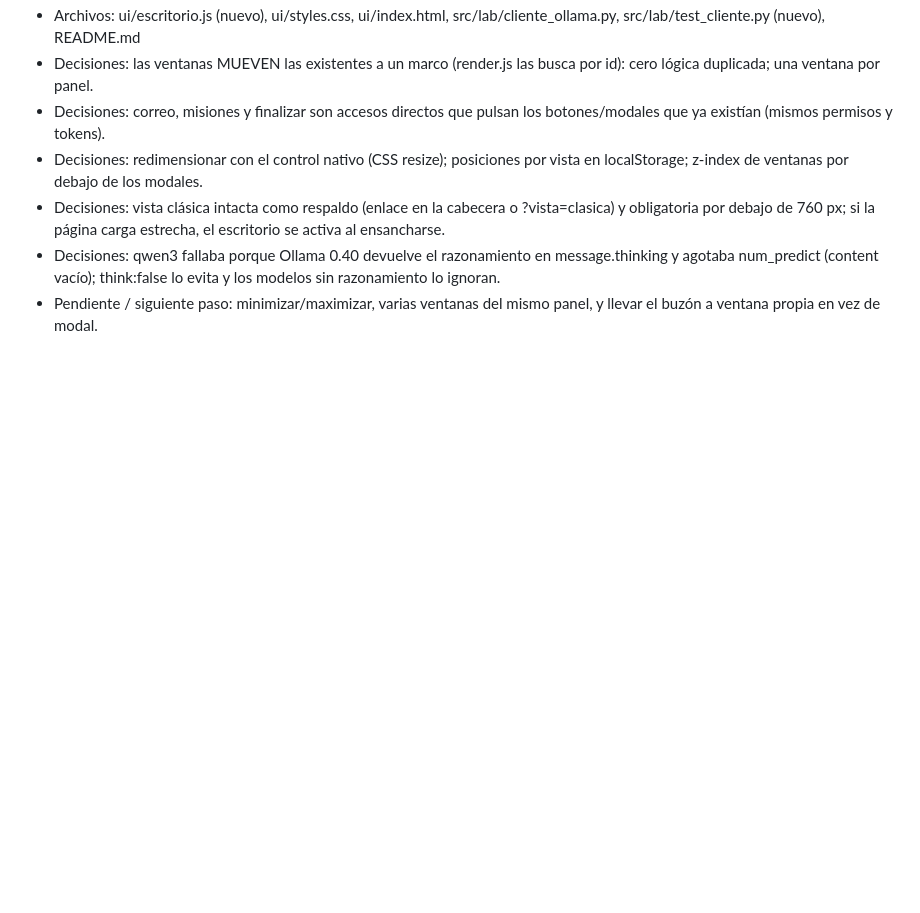
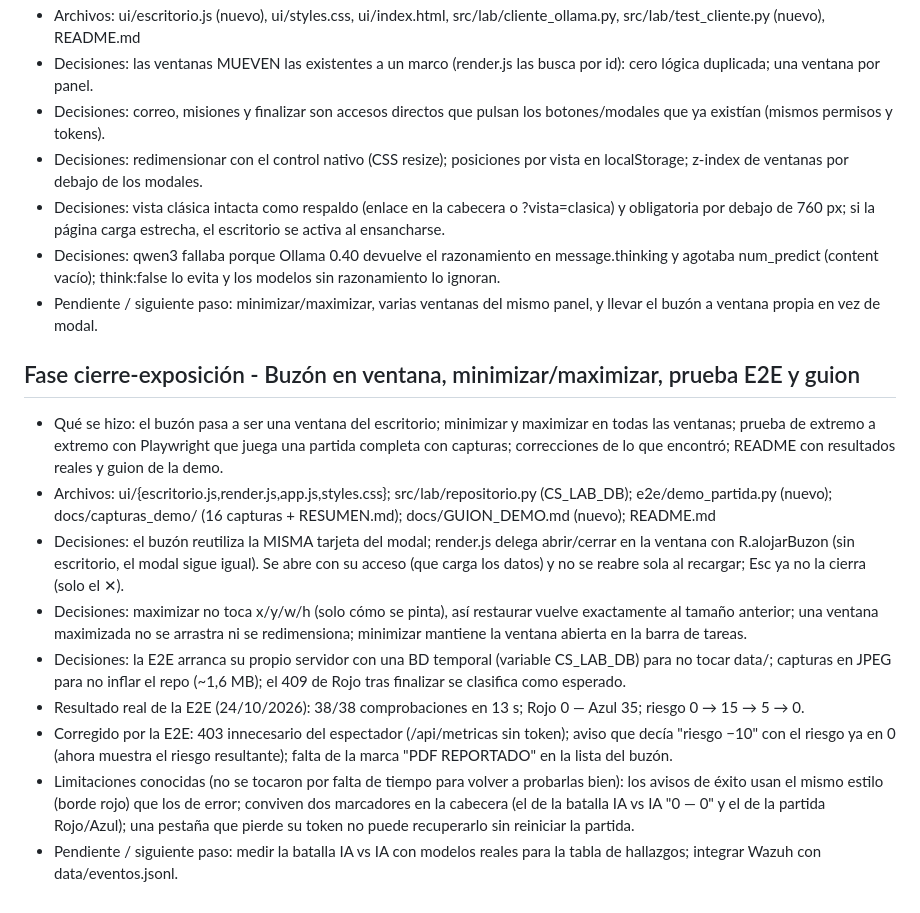
Before and after one commit to Falzo186/cybershield-ai-defense, a Markdown page: PROGRESO.md, the part around the change. GitHub-like rendering; blank space fills up the shorter version.

```diff
--- a/PROGRESO.md
+++ b/PROGRESO.md
@@ -183,3 +183,14 @@
 - Decisiones: vista clásica intacta como respaldo (enlace en la cabecera o ?vista=clasica) y obligatoria por debajo de 760 px; si la página carga estrecha, el escritorio se activa al ensancharse.
 - Decisiones: qwen3 fallaba porque Ollama 0.40 devuelve el razonamiento en message.thinking y agotaba num_predict (content vacío); think:false lo evita y los modelos sin razonamiento lo ignoran.
 - Pendiente / siguiente paso: minimizar/maximizar, varias ventanas del mismo panel, y llevar el buzón a ventana propia en vez de modal.
+
+## Fase cierre-exposición - Buzón en ventana, minimizar/maximizar, prueba E2E y guion
+- Qué se hizo: el buzón pasa a ser una ventana del escritorio; minimizar y maximizar en todas las ventanas; prueba de extremo a extremo con Playwright que juega una partida completa con capturas; correcciones de lo que encontró; README con resultados reales y guion de la demo.
+- Archivos: ui/{escritorio.js,render.js,app.js,styles.css}; src/lab/repositorio.py (CS_LAB_DB); e2e/demo_partida.py (nuevo); docs/capturas_demo/ (16 capturas + RESUMEN.md); docs/GUION_DEMO.md (nuevo); README.md
+- Decisiones: el buzón reutiliza la MISMA tarjeta del modal; render.js delega abrir/cerrar en la ventana con R.alojarBuzon (sin escritorio, el modal sigue igual). Se abre con su acceso (que carga los datos) y no se reabre sola al recargar; Esc ya no la cierra (solo el ✕).
+- Decisiones: maximizar no toca x/y/w/h (solo cómo se pinta), así restaurar vuelve exactamente al tamaño anterior; una ventana maximizada no se arrastra ni se redimensiona; minimizar mantiene la ventana abierta en la barra de tareas.
+- Decisiones: la E2E arranca su propio servidor con una BD temporal (variable CS_LAB_DB) para no tocar data/; capturas en JPEG para no inflar el repo (~1,6 MB); el 409 de Rojo tras finalizar se clasifica como esperado.
+- Resultado real de la E2E (24/10/2026): 38/38 comprobaciones en 13 s; Rojo 0 — Azul 35; riesgo 0 → 15 → 5 → 0.
+- Corregido por la E2E: 403 innecesario del espectador (/api/metricas sin token); aviso que decía "riesgo −10" con el riesgo ya en 0 (ahora muestra el riesgo resultante); falta de la marca "PDF REPORTADO" en la lista del buzón.
+- Limitaciones conocidas (no se tocaron por falta de tiempo para volver a probarlas bien): los avisos de éxito usan el mismo estilo (borde rojo) que los de error; conviven dos marcadores en la cabecera (el de la batalla IA vs IA "0 — 0" y el de la partida Rojo/Azul); una pestaña que pierde su token no puede recuperarlo sin reiniciar la partida.
+- Pendiente / siguiente paso: medir la batalla IA vs IA con modelos reales para la tabla de hallazgos; integrar Wazuh con data/eventos.jsonl.
```
Also changed, not shown: README.md (+39 -7 lines), docs/GUION_DEMO.md (added, +37 -0 lines).
